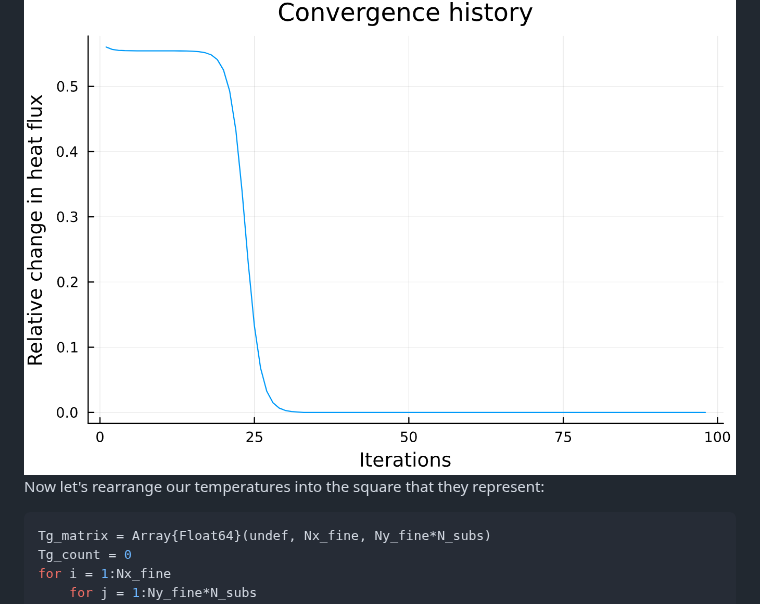
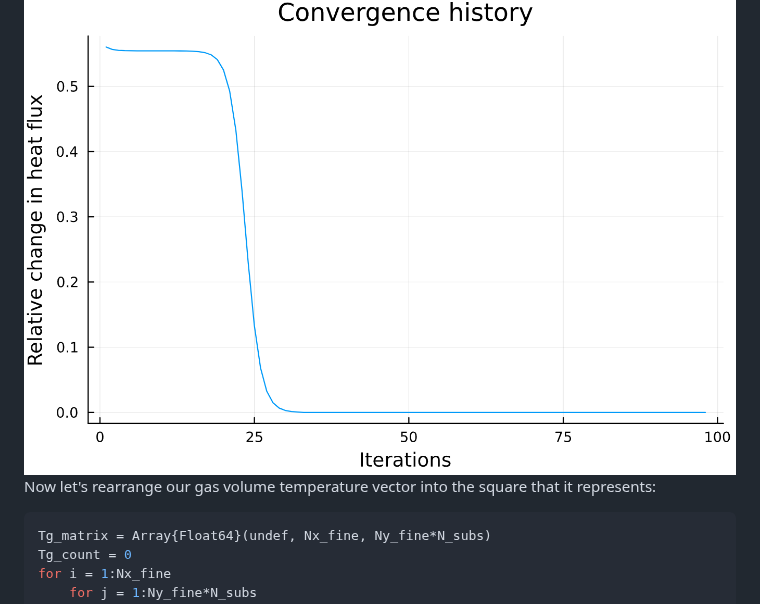
Before and after one commit to NikoBiele/RayTraceHeatTransfer.jl, a Markdown page: README.md, the part around the change. GitHub-like rendering.

````diff
--- a/README.md
+++ b/README.md
@@ -119,7 +119,7 @@ Tw, Tg, iter_count, Grelabs = steadyStateRigorous(Nx_fine,Ny_fine,N_subs,Area,Vo
 ```
 Below is a plot of how our calculation has converged:
 ![plot](./convergencehistory.png)
-Now let's rearrange our temperatures into the square that they represent:
+Now let's rearrange our gas volume temperature vector into the square that it represents:
 ```julia
 Tg_matrix = Array{Float64}(undef, Nx_fine, Ny_fine*N_subs)
 Tg_count = 0
````
